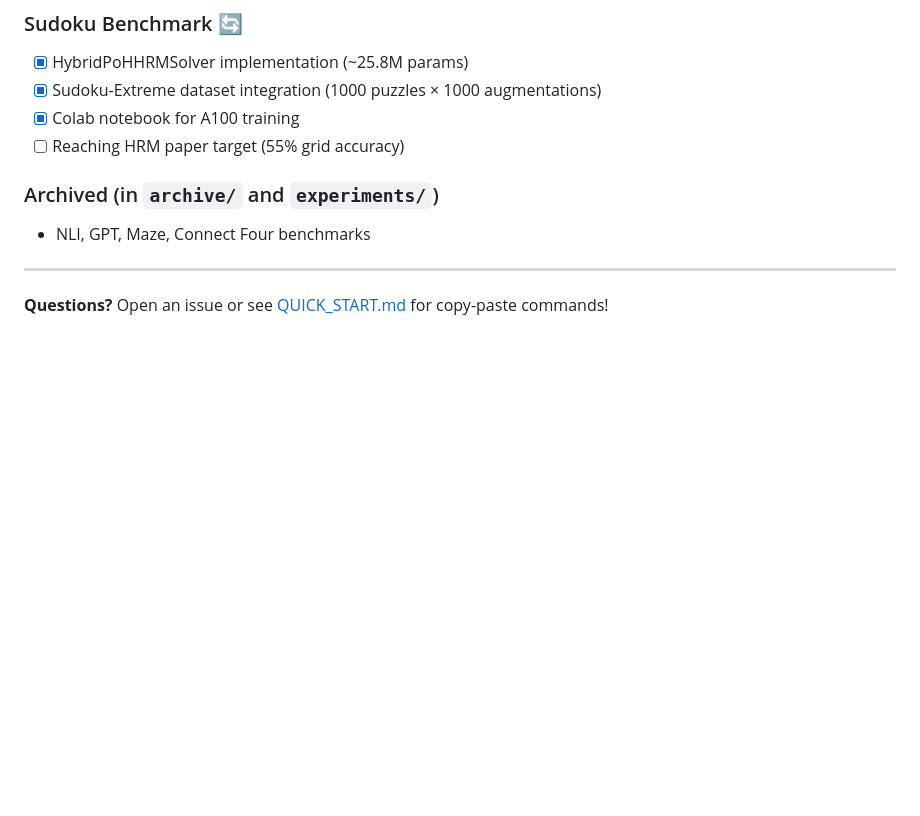
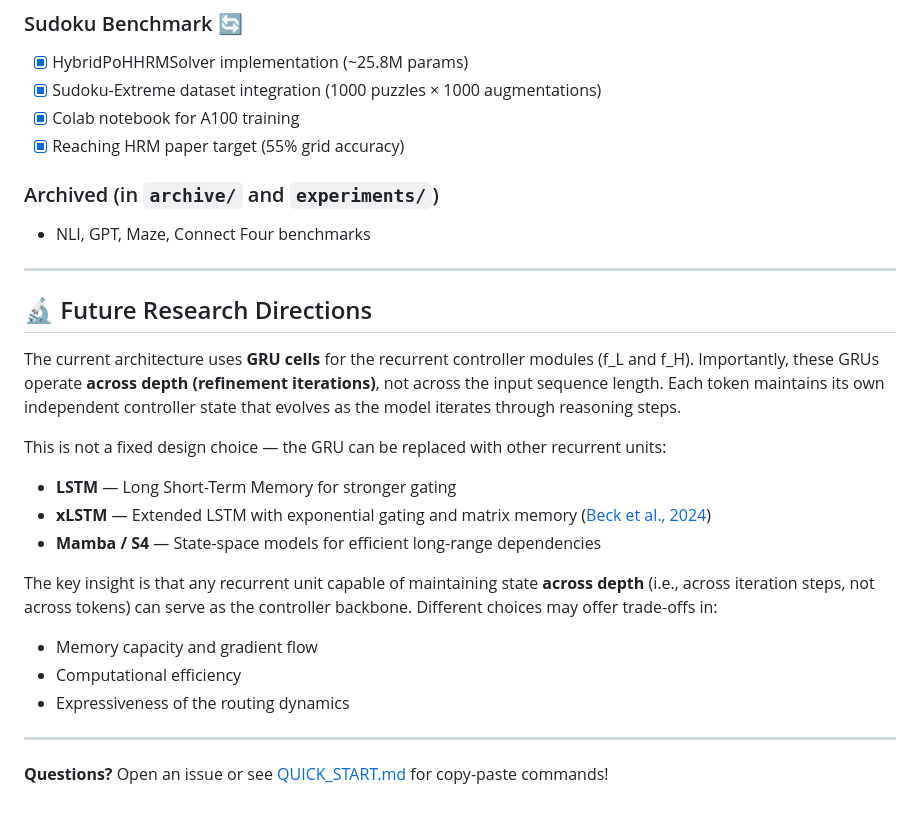
Before and after one commit to Eran-BA/PoT, a Markdown page: README.md, the part around the change. Drawn GitHub-style; blank space fills up the shorter version.

```diff
--- a/README.md
+++ b/README.md
@@ -600,11 +600,29 @@ This work builds upon several foundational papers:
 - [x] HybridPoHHRMSolver implementation (~25.8M params)
 - [x] Sudoku-Extreme dataset integration (1000 puzzles × 1000 augmentations)
 - [x] Colab notebook for A100 training
-- [ ] Reaching HRM paper target (55% grid accuracy)
+- [x] Reaching HRM paper target (55% grid accuracy)
 
 ### Archived (in `archive/` and `experiments/`)
 - NLI, GPT, Maze, Connect Four benchmarks
 
 ---
 
+## 🔬 Future Research Directions
+
+The current architecture uses **GRU cells** for the recurrent controller modules (f_L and f_H). Importantly, these GRUs operate **across depth (refinement iterations)**, not across the input sequence length. Each token maintains its own independent controller state that evolves as the model iterates through reasoning steps.
+
+This is not a fixed design choice — the GRU can be replaced with other recurrent units:
+
+- **LSTM** — Long Short-Term Memory for stronger gating
+- **xLSTM** — Extended LSTM with exponential gating and matrix memory ([Beck et al., 2024](https://arxiv.org/abs/2405.04517))
+- **Mamba / S4** — State-space models for efficient long-range dependencies
+
+
+The key insight is that any recurrent unit capable of maintaining state **across depth** (i.e., across iteration steps, not across tokens) can serve as the controller backbone. Different choices may offer trade-offs in:
+- Memory capacity and gradient flow
+- Computational efficiency
+- Expressiveness of the routing dynamics
+
+---
+
 **Questions?** Open an issue or see [QUICK_START.md](QUICK_START.md) for copy-paste commands!
```
